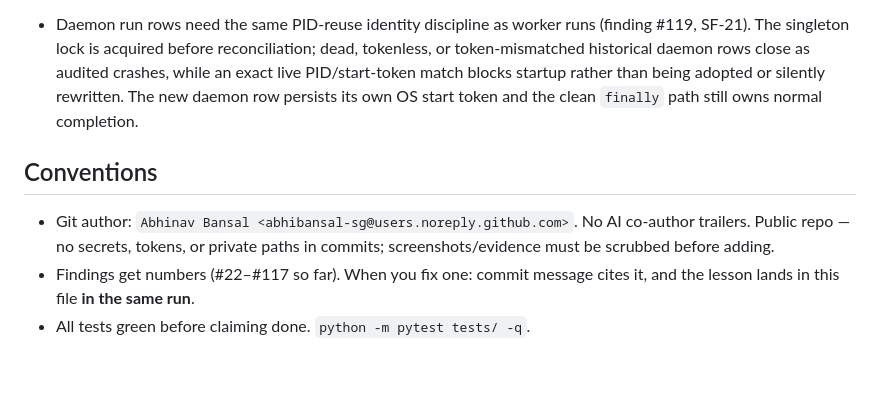
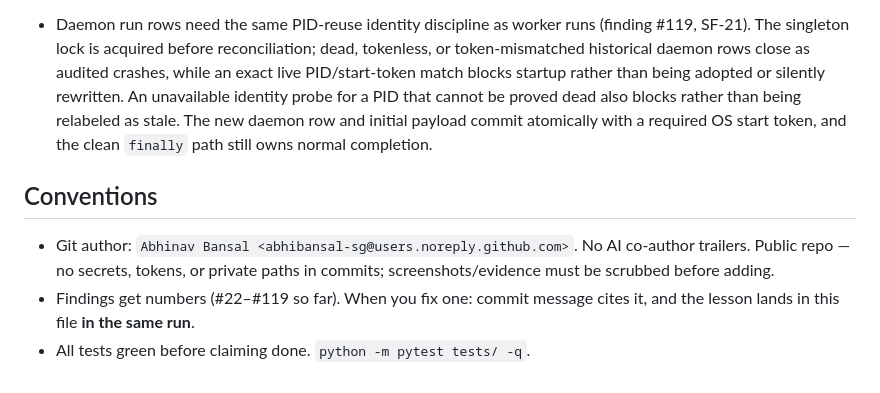
Before and after one commit to abhibansal-sg/shipfactory, a Markdown page: AGENTS.md, the part around the change. GitHub-like rendering.

Commit message:
docs: tighten daemon identity lesson (finding #119)

```diff
--- a/AGENTS.md
+++ b/AGENTS.md
@@ -886,14 +886,16 @@ checkout -- package-lock.json`. It is a generated lockfile line, never real code
   (finding #119, SF-21). The singleton lock is acquired before reconciliation;
   dead, tokenless, or token-mismatched historical daemon rows close as audited
   crashes, while an exact live PID/start-token match blocks startup rather than
-  being adopted or silently rewritten. The new daemon row persists its own OS
-  start token and the clean `finally` path still owns normal completion.
+  being adopted or silently rewritten. An unavailable identity probe for a PID
+  that cannot be proved dead also blocks rather than being relabeled as stale.
+  The new daemon row and initial payload commit atomically with a required OS
+  start token, and the clean `finally` path still owns normal completion.
 
 ## Conventions
 
 - Git author: `Abhinav Bansal <abhibansal-sg@users.noreply.github.com>`.
   No AI co-author trailers. Public repo — no secrets, tokens, or private
   paths in commits; screenshots/evidence must be scrubbed before adding.
-- Findings get numbers (#22–#117 so far). When you fix one: commit message
+- Findings get numbers (#22–#119 so far). When you fix one: commit message
   cites it, and the lesson lands in this file **in the same run**.
 - All tests green before claiming done. `python -m pytest tests/ -q`.
```
